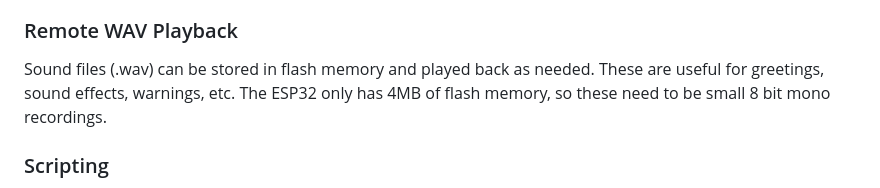
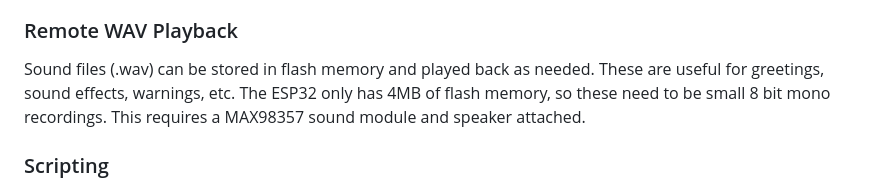
Before and after one commit to larry-athey/lora-cmd-ctrl, a Markdown page: README.md, the part around the change. GitHub-like rendering.

```diff
--- a/README.md
+++ b/README.md
@@ -29,7 +29,7 @@ The LCC receiver module uses two GPIO pins for limit sensing so that the motor w
 The LCC receiver module can be any variety of ESP32, the switching capabilities are only limited by the number of exposed GPIO pins. If you have a large number of switching needs per receiver, you may use an MCP23017 I2C 16 port GPIO expansion module.
 
 ### Remote WAV Playback
-Sound files (.wav) can be stored in flash memory and played back as needed. These are useful for greetings, sound effects, warnings, etc. The ESP32 only has 4MB of flash memory, so these need to be small 8 bit mono recordings.
+Sound files (.wav) can be stored in flash memory and played back as needed. These are useful for greetings, sound effects, warnings, etc. The ESP32 only has 4MB of flash memory, so these need to be small 8 bit mono recordings. This requires a MAX98357 sound module and speaker attached.
 
 ### Scripting
 The LCC remote control commands are completely open ended and are easy to create. These commands can be sent as a single shot instance, or they may run in a sequence, both of which can also run repeatedly.
```
